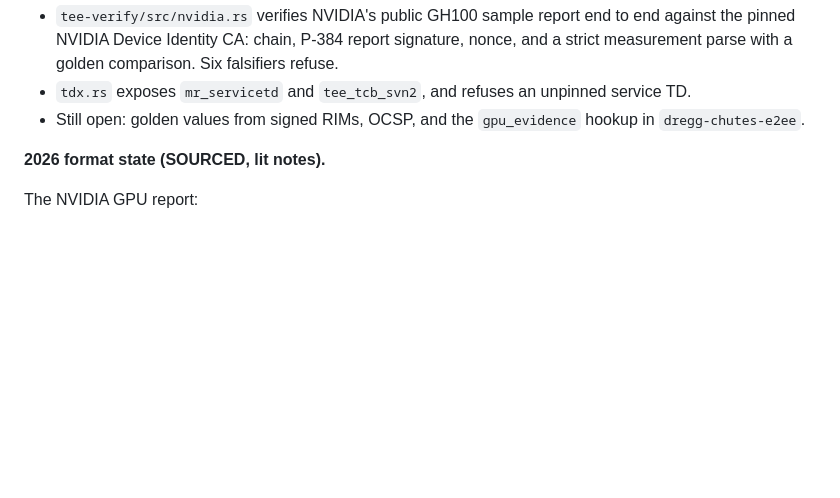
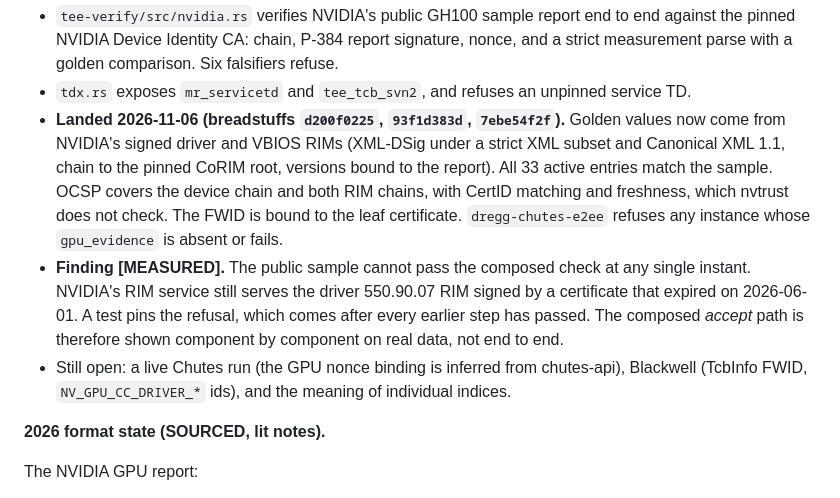
Before and after one commit to emberian/degg-research, a Markdown page: research/governance-foundations-critique.md, the part around the change. GitHub-like rendering; blank space fills up the shorter version.

Commit message:
research: W4 records RIM goldens, OCSP, FWID and the Chutes GPU gate
Co-Authored-By: Claude Opus 5.5 <noreply@anthropic.com>

```diff
--- a/research/governance-foundations-critique.md
+++ b/research/governance-foundations-critique.md
@@ -171,8 +171,19 @@ later commits):
   pinned NVIDIA Device Identity CA: chain, P-384 report signature, nonce, and a strict
   measurement parse with a golden comparison. Six falsifiers refuse.
 - `tdx.rs` exposes `mr_servicetd` and `tee_tcb_svn2`, and refuses an unpinned service TD.
-- Still open: golden values from signed RIMs, OCSP, and the `gpu_evidence` hookup in
-  `dregg-chutes-e2ee`.
+- **Landed 2026-11-06 (breadstuffs `d200f0225`, `93f1d383d`, `7ebe54f2f`).** Golden values
+  now come from NVIDIA's signed driver and VBIOS RIMs (XML-DSig under a strict XML subset and
+  Canonical XML 1.1, chain to the pinned CoRIM root, versions bound to the report). All 33
+  active entries match the sample. OCSP covers the device chain and both RIM chains, with
+  CertID matching and freshness, which nvtrust does not check. The FWID is bound to the leaf
+  certificate. `dregg-chutes-e2ee` refuses any instance whose `gpu_evidence` is absent or fails.
+- **Finding [MEASURED].** The public sample cannot pass the composed check at any single
+  instant. NVIDIA's RIM service still serves the driver 550.90.07 RIM signed by a certificate
+  that expired on 2026-06-01. A test pins the refusal, which comes after every earlier step has
+  passed. The composed *accept* path is therefore shown component by component on real data,
+  not end to end.
+- Still open: a live Chutes run (the GPU nonce binding is inferred from chutes-api), Blackwell
+  (TcbInfo FWID, `NV_GPU_CC_DRIVER_*` ids), and the meaning of individual indices.
 
 **2026 format state (SOURCED, lit notes).**
 
```
